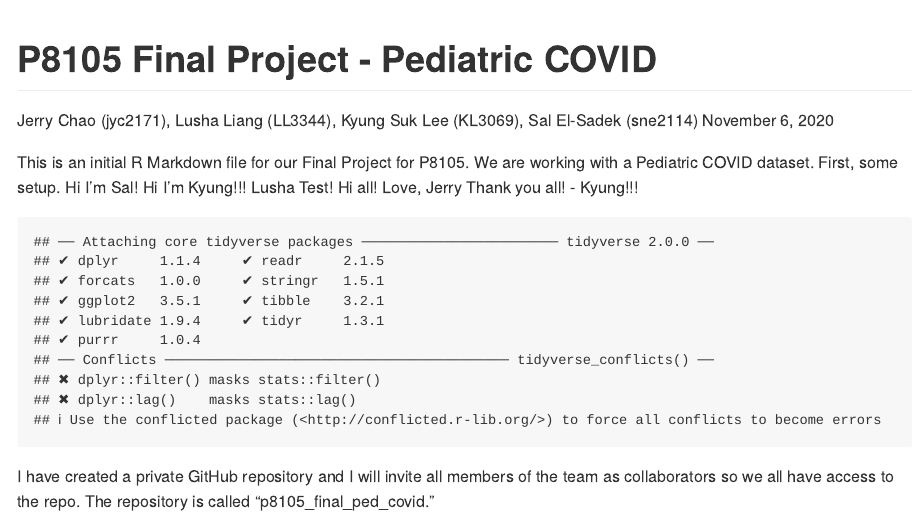
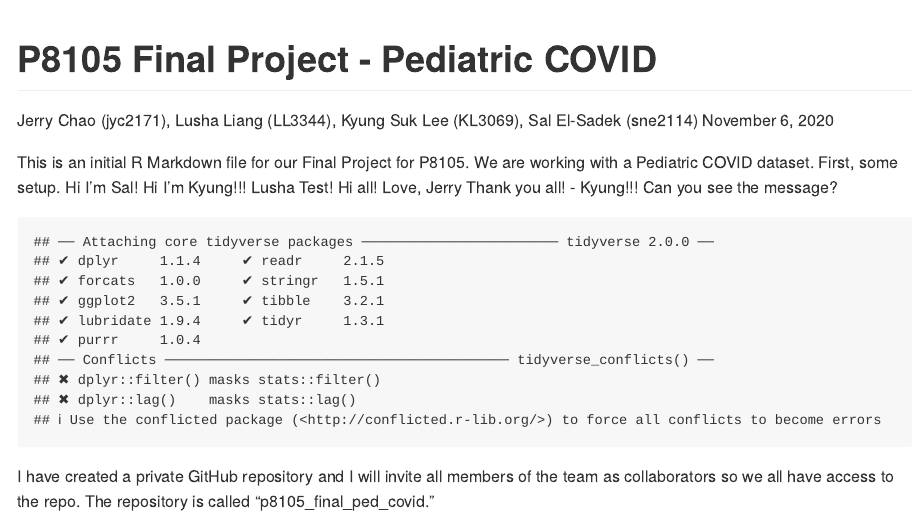
Before and after one commit to chaojy/p8105_final_ped_covid, an R Markdown document (p8105_final_ped_covid.Rmd): the page in a window 1100 px wide, from its top. Rendered offline with R 4.5, knitr and Pandoc, with nearby package versions.

Commit message:
can you see the message?

````diff
--- a/p8105_final_ped_covid.Rmd
+++ b/p8105_final_ped_covid.Rmd
@@ -10,6 +10,7 @@ Hi I'm Sal! Hi I'm Kyung!!!
 Lusha Test!
 Hi all!  Love, Jerry
 Thank you all! - Kyung!!!
+Can you see the message?
 
 ```{r setup, echo = FALSE}
 library(tidyverse)
````
Also changed, not shown: p8105_final_ped_covid.md, p8105_final_ped_covid_files/figure-gfm/unnamed-chunk-2-1.png.
